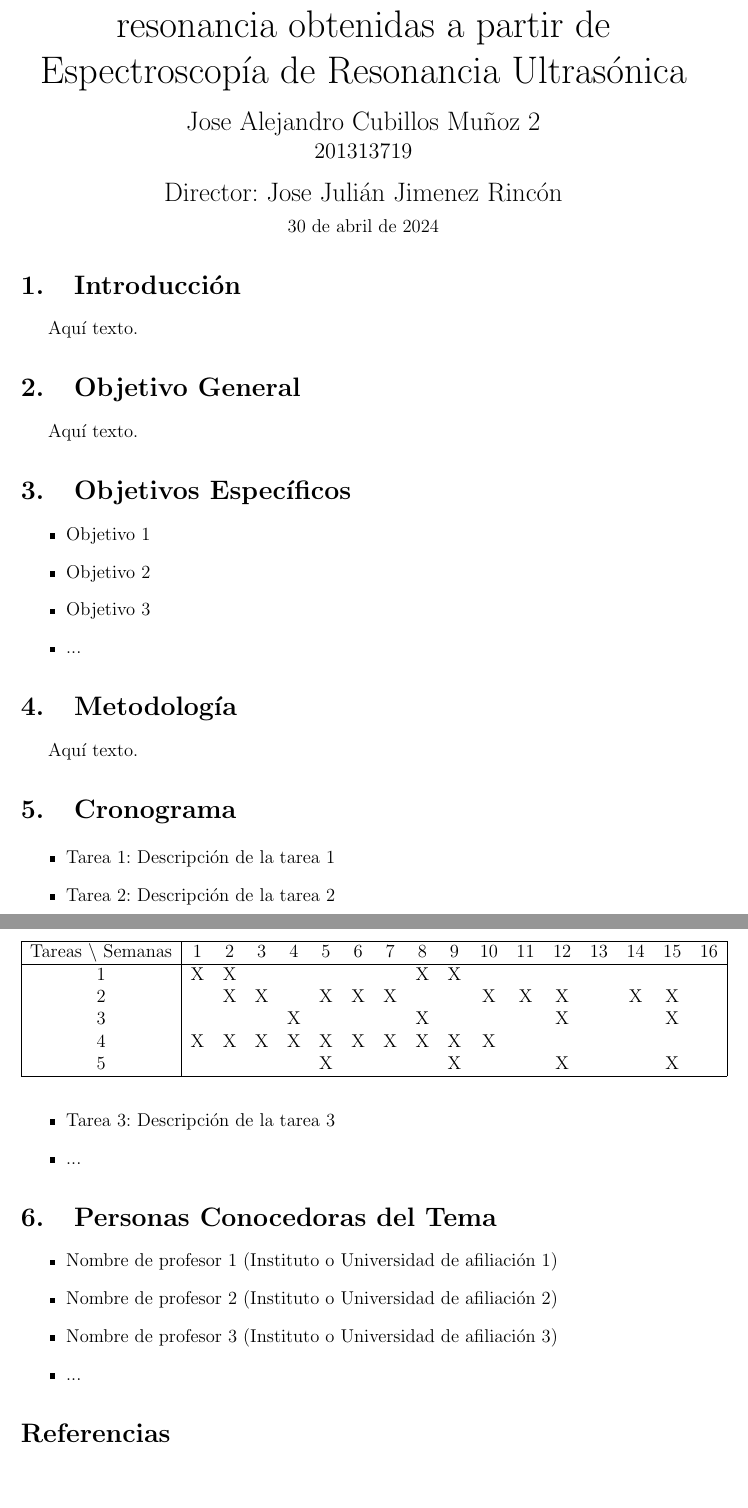
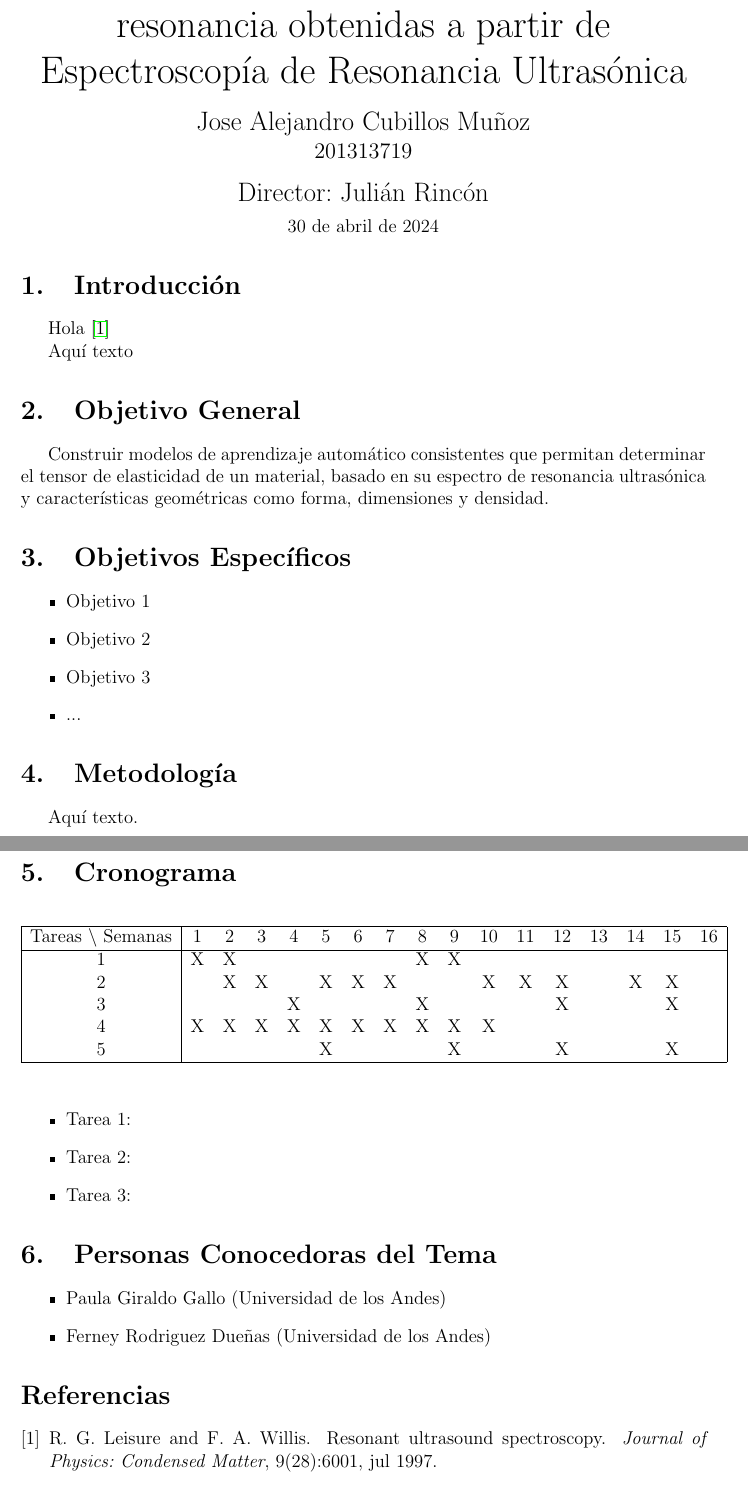
Before and after one commit to jacubillos10/RUSpectroscopy_Tools, a LaTeX document (LaTeX_Docs/Proposal/Plantilla_PropuestaTdG2015.tex): two parts of pages 1 and 2 of 2, joined at a grey line, cut so that both start at the same text. Compiled offline with pdfLaTeX.

Commit message:
Teplate for the proposal is ready. Time to work on it

```diff
--- a/LaTeX_Docs/Proposal/Plantilla_PropuestaTdG2015.tex
+++ b/LaTeX_Docs/Proposal/Plantilla_PropuestaTdG2015.tex
@@ -6,12 +6,12 @@
 %\usepackage[english]{babel}
 %\usepackage[latin5]{inputenc}
 \usepackage{hyperref}
-\usepackage[left=3cm,top=3cm,right=3cm, bottom=2cm,nohead,nofoot]{geometry}
+\usepackage[left=3cm,top=3cm,right=3cm, bottom=3cm,nohead,nofoot]{geometry}
 \usepackage{braket}
 \usepackage{datenumber}
+\usepackage{amsmath,bm}
 %\newdate{date}{10}{05}{2013}
 %\date{\displaydate{date}}
-
 \begin{document}
 
 \begin{center}
@@ -19,7 +19,7 @@
 Determinación de constantes elásticas de sólidos a partir de las frecuencias de resonancia obtenidas a partir de Espectroscopía de Resonancia Ultrasónica
 
 \vspace{3mm}
-\Large Jose Alejandro Cubillos Muñoz 2
+\Large Jose Alejandro Cubillos Muñoz
 
 \large
 201313719
@@ -27,7 +27,7 @@ Determinación de constantes elásticas de sólidos a partir de las frecuencias
 
 \vspace{2mm}
 \Large
-Director: Jose Julián Jimenez Rincón
+Director: Julián Rincón
 
 \normalsize
 \vspace{2mm}
@@ -38,19 +38,14 @@ Director: Jose Julián Jimenez Rincón
 
 \normalsize
 \section{Introducción}
-
+Hola \cite{Leisure_1997}
 %Introducci�n a la propuesta de Monograf�a. Debe incluir un breve resumen del estado del arte del problema a tratar. Tambi�n deben aparecer citadas todas las referencias de la bibliograf�a (a menos de que se citen m�s adelante, en los objetivos o metodolog�a, por ejemplo)
 
-Aqu\'i texto.
-
+Aquí texto
 
 \section{Objetivo General}
 
-%Objetivo general del trabajo. Empieza con un verbo en infinitivo.
-
-Aqu\'i texto.
-
-
+Construir modelos de aprendizaje automático consistentes que permitan determinar el tensor de elasticidad de un material, basado en su espectro de resonancia ultrasónica y características geométricas como forma, dimensiones y densidad.
 \section{Objetivos Específicos}
 
 %Objetivos espec�ficos del trabajo. Empiezan con un verbo en infinitivo.
@@ -90,10 +85,9 @@ Aqu\'i texto.
 \vspace{1mm}
 
 \begin{itemize}
-	\item Tarea 1: Descripci\'on de la tarea 1
-	\item Tarea 2: Descripci\'on de la tarea 2
-	\item Tarea 3: Descripci\'on de la tarea 3
-	\item ...
+	\item Tarea 1:
+	\item Tarea 2:
+	\item Tarea 3:
 \end{itemize}
 
 \section{Personas Conocedoras del Tema}
@@ -101,17 +95,13 @@ Aqu\'i texto.
 %Nombres de por lo menos 3 profesores que conozcan del tema. Uno de ellos debe ser profesor de planta de la Universidad de los Andes.
 
 \begin{itemize}
-	\item Nombre de profesor 1 (Instituto o Universidad de afiliaci\'on 1)
-	\item Nombre de profesor 2 (Instituto o Universidad de afiliaci\'on 2)
-	\item Nombre de profesor 3 (Instituto o Universidad de afiliaci\'on 3)
-	\item ...
+	\item Paula Giraldo Gallo (Universidad de los Andes)
+	\item Ferney Rodriguez Dueñas (Universidad de los Andes)
 \end{itemize}
 
 
-\begin{thebibliography}{10}
-
-
-\end{thebibliography}
+\bibliographystyle{abbrv}
+\bibliography{Referencias}
 
 \section*{Firma del Director}
 \vspace{1.5cm}
```
